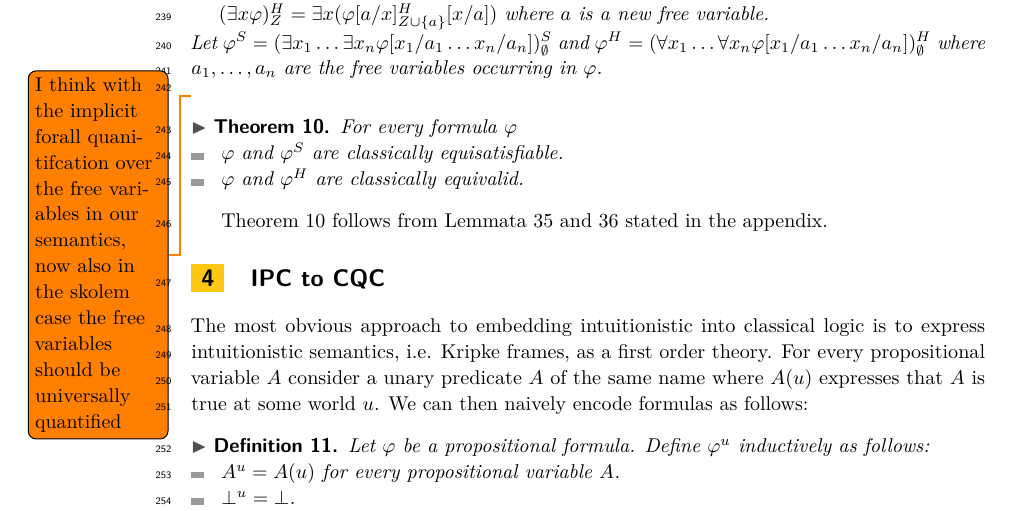
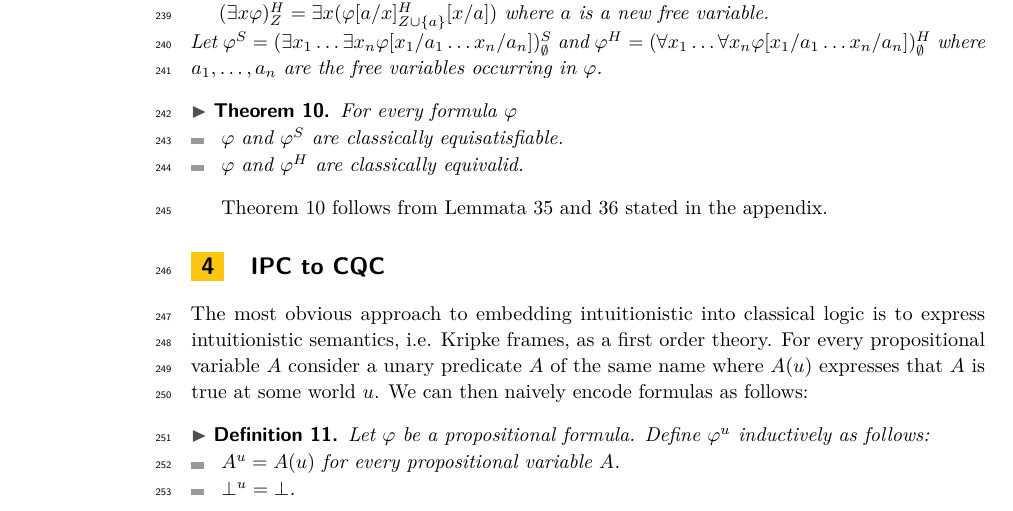
Before and after one commit to lexpk/Proofs-as-Programs-in-Classical-Logic, a LaTeX paper (CSL/lipics-v2021-EIICL.tex): part of page 6 of 20, cut so that both start at the same text. Compiled offline with pdfLaTeX.

Commit message:
todo removed

```diff
--- a/CSL/lipics-v2021-EIICL.tex
+++ b/CSL/lipics-v2021-EIICL.tex
@@ -302,7 +302,7 @@ Whenever we add function symbol we implicitly extend the signature by some not p
 	\end{itemize}
 	Let $\varphi^S = (\exists x_1\dots\exists x_n \varphi[x_1/a_1\dots x_n/a_n])^S_\emptyset$ and $\varphi^H = (\forall x_1\dots\forall x_n \varphi[x_1/a_1\dots x_n/a_n])^H_\emptyset$ where $a_1,\dots,a_n$ are the free variables occurring in $\varphi$.
 \end{definition}
-\todo{I think with the implicit forall quanitifcation over the free variables in our semantics, now also in the skolem case the free variables should be universally quantified}
+
 \begin{theorem}
 \label{thm:herbrand-skolem}
 For every formula $\varphi$
```
